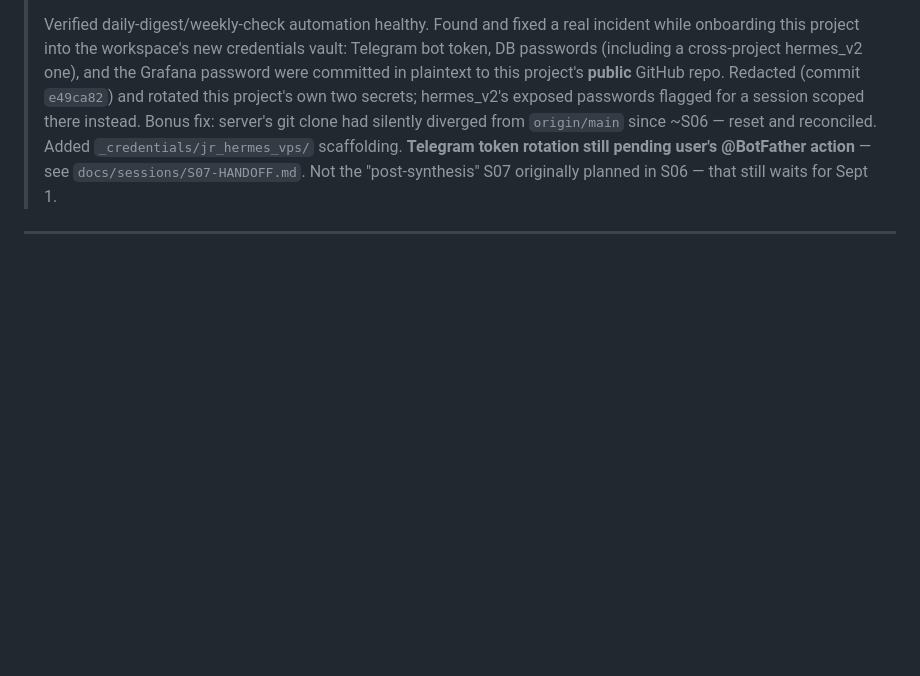
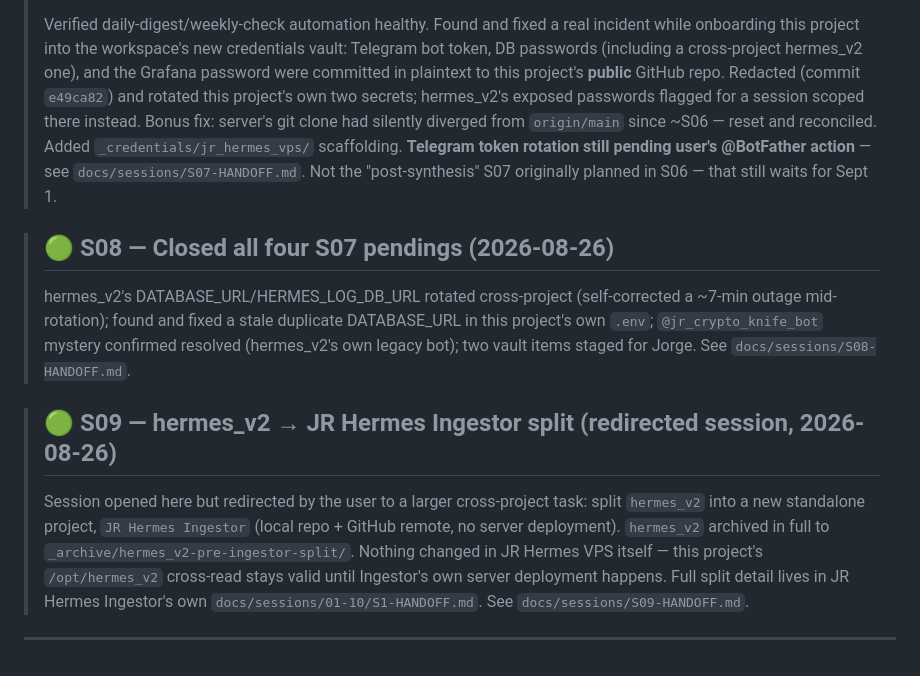
Before and after one commit to jr-oaks1/Hermes-VPS, a Markdown page: CLAUDE.md, the part around the change. Drawn GitHub-style; blank space fills up the shorter version.

```diff
--- a/CLAUDE.md
+++ b/CLAUDE.md
@@ -91,4 +91,10 @@ recent linked here once it exists.
 
 > ## 🟡 S07 — Credentials exposure remediated + vault onboarding (2026-08-26)
 > Verified daily-digest/weekly-check automation healthy. Found and fixed a real incident while onboarding this project into the workspace's new credentials vault: Telegram bot token, DB passwords (including a cross-project hermes_v2 one), and the Grafana password were committed in plaintext to this project's **public** GitHub repo. Redacted (commit `e49ca82`) and rotated this project's own two secrets; hermes_v2's exposed passwords flagged for a session scoped there instead. Bonus fix: server's git clone had silently diverged from `origin/main` since ~S06 — reset and reconciled. Added `_credentials/jr_hermes_vps/` scaffolding. **Telegram token rotation still pending user's @BotFather action** — see `docs/sessions/S07-HANDOFF.md`. Not the "post-synthesis" S07 originally planned in S06 — that still waits for Sept 1.
+
+> ## 🟢 S08 — Closed all four S07 pendings (2026-08-26)
+> hermes_v2's DATABASE_URL/HERMES_LOG_DB_URL rotated cross-project (self-corrected a ~7-min outage mid-rotation); found and fixed a stale duplicate DATABASE_URL in this project's own `.env`; `@jr_crypto_knife_bot` mystery confirmed resolved (hermes_v2's own legacy bot); two vault items staged for Jorge. See `docs/sessions/S08-HANDOFF.md`.
+
+> ## 🟢 S09 — hermes_v2 → JR Hermes Ingestor split (redirected session, 2026-08-26)
+> Session opened here but redirected by the user to a larger cross-project task: split `hermes_v2` into a new standalone project, `JR Hermes Ingestor` (local repo + GitHub remote, no server deployment). `hermes_v2` archived in full to `_archive/hermes_v2-pre-ingestor-split/`. Nothing changed in JR Hermes VPS itself — this project's `/opt/hermes_v2` cross-read stays valid until Ingestor's own server deployment happens. Full split detail lives in JR Hermes Ingestor's own `docs/sessions/01-10/S1-HANDOFF.md`. See `docs/sessions/S09-HANDOFF.md`.
 ---
```
Also changed, not shown: docs/sessions/S09-HANDOFF.md (added, +109 -0 lines).
